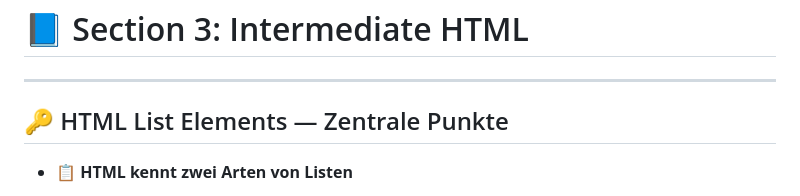
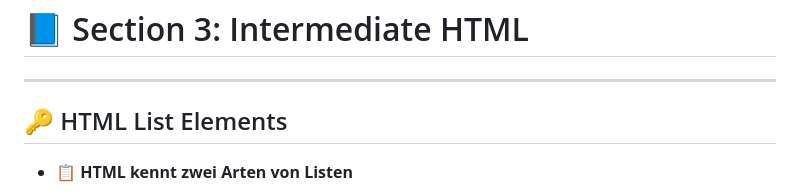
Before and after one commit to punnatapat-dev/Full-Stack-Web-Development-Bootcamp, a Markdown page: section-03-intermediate-html/README.md, the part around the change. Drawn GitHub-style.

Commit message:
Update section title for HTML List Elements

```diff
--- a/section-03-intermediate-html/README.md
+++ b/section-03-intermediate-html/README.md
@@ -2,7 +2,7 @@
 
 ---
 
-## 🔑 HTML List Elements — Zentrale Punkte
+## 🔑 HTML List Elements
 
 - 📋 **HTML kennt zwei Arten von Listen**
   - 🔹 **`<ul>` (ungeordnete Liste)**
```
